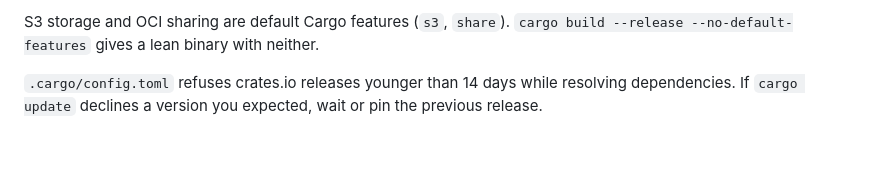
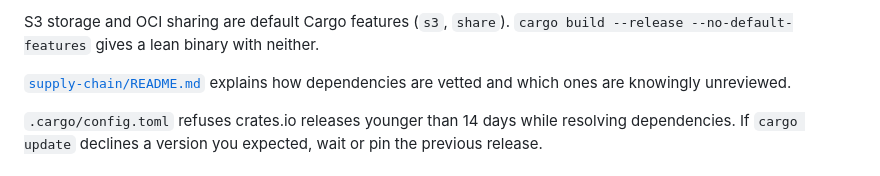
Before and after one commit to SimCubeLtd/keryx, a Markdown page: README.md, the part around the change. Drawn GitHub-style; blank space fills up the shorter version.

```diff
--- a/README.md
+++ b/README.md
@@ -68,6 +68,9 @@ The repository pins its Rust nightly in `rust-toolchain.toml`. CI runs
 S3 storage and OCI sharing are default Cargo features (`s3`, `share`).
 `cargo build --release --no-default-features` gives a lean binary with
 neither.
+
+[`supply-chain/README.md`](supply-chain/README.md) explains how dependencies
+are vetted and which ones are knowingly unreviewed.
 
 `.cargo/config.toml` refuses crates.io releases younger than 14 days while
 resolving dependencies. If `cargo update` declines a version you expected,
```
Also changed, not shown: supply-chain/README.md (added, +91 -0 lines).
